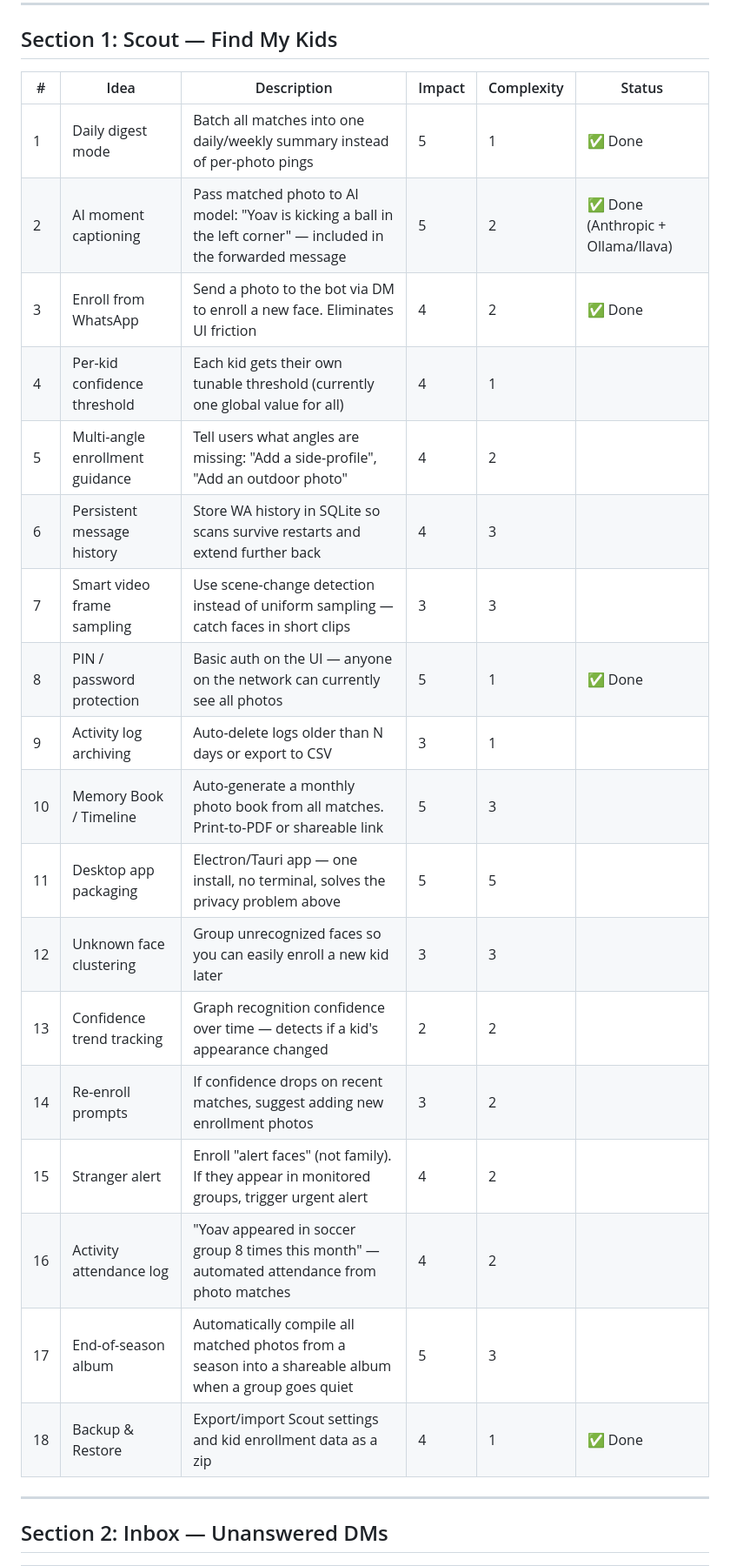
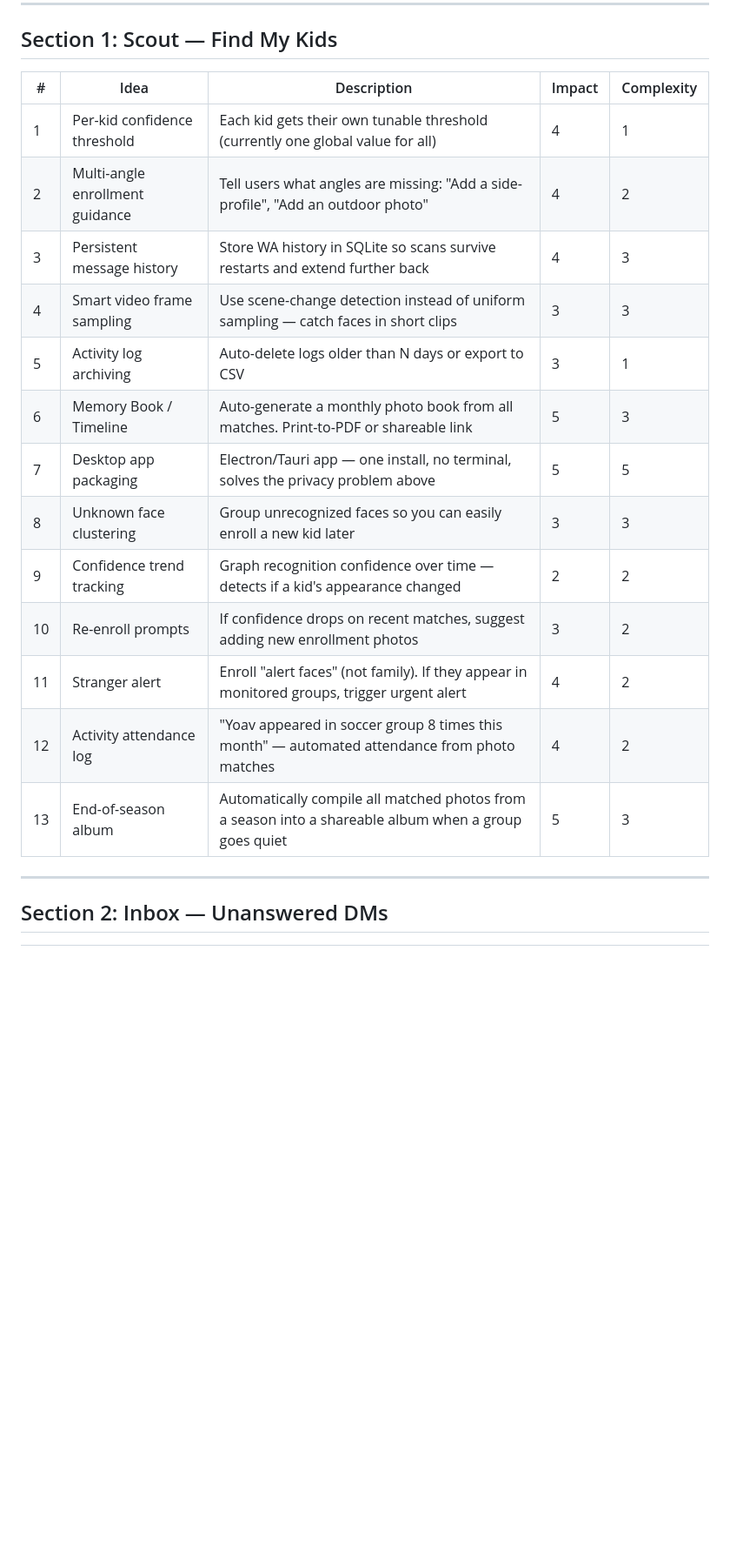
Before and after one commit to urihersh/whatsapp-tools, a Markdown page: IDEAS.md, the part around one of its changes. Shown at 87% size. Drawn GitHub-style; blank space fills up the shorter version.

```diff
--- a/IDEAS.md
+++ b/IDEAS.md
@@ -36,26 +30,21 @@ The best answer is the **1Password / Obsidian model**:
 
 ## Section 1: Scout — Find My Kids
 
-| # | Idea | Description | Impact | Complexity | Status |
-|---|------|-------------|--------|------------|--------|
-| 1 | Daily digest mode | Batch all matches into one daily/weekly summary instead of per-photo pings | 5 | 1 | ✅ Done |
-| 2 | AI moment captioning | Pass matched photo to AI model: "Yoav is kicking a ball in the left corner" — included in the forwarded message | 5 | 2 | ✅ Done (Anthropic + Ollama/llava) |
-| 3 | Enroll from WhatsApp | Send a photo to the bot via DM to enroll a new face. Eliminates UI friction | 4 | 2 | ✅ Done |
-| 4 | Per-kid confidence threshold | Each kid gets their own tunable threshold (currently one global value for all) | 4 | 1 | |
-| 5 | Multi-angle enrollment guidance | Tell users what angles are missing: "Add a side-profile", "Add an outdoor photo" | 4 | 2 | |
-| 6 | Persistent message history | Store WA history in SQLite so scans survive restarts and extend further back | 4 | 3 | |
-| 7 | Smart video frame sampling | Use scene-change detection instead of uniform sampling — catch faces in short clips | 3 | 3 | |
-| 8 | PIN / password protection | Basic auth on the UI — anyone on the network can currently see all photos | 5 | 1 | ✅ Done |
-| 9 | Activity log archiving | Auto-delete logs older than N days or export to CSV | 3 | 1 | |
-| 10 | Memory Book / Timeline | Auto-generate a monthly photo book from all matches. Print-to-PDF or shareable link | 5 | 3 | |
-| 11 | Desktop app packaging | Electron/Tauri app — one install, no terminal, solves the privacy problem above | 5 | 5 | |
-| 12 | Unknown face clustering | Group unrecognized faces so you can easily enroll a new kid later | 3 | 3 | |
-| 13 | Confidence trend tracking | Graph recognition confidence over time — detects if a kid's appearance changed | 2 | 2 | |
-| 14 | Re-enroll prompts | If confidence drops on recent matches, suggest adding new enrollment photos | 3 | 2 | |
-| 15 | Stranger alert | Enroll "alert faces" (not family). If they appear in monitored groups, trigger urgent alert | 4 | 2 | |
-| 16 | Activity attendance log | "Yoav appeared in soccer group 8 times this month" — automated attendance from photo matches | 4 | 2 | |
-| 17 | End-of-season album | Automatically compile all matched photos from a season into a shareable album when a group goes quiet | 5 | 3 | |
-| 18 | Backup & Restore | Export/import Scout settings and kid enrollment data as a zip | 4 | 1 | ✅ Done |
+| # | Idea | Description | Impact | Complexity |
+|---|------|-------------|--------|------------|
+| 1 | Per-kid confidence threshold | Each kid gets their own tunable threshold (currently one global value for all) | 4 | 1 |
+| 2 | Multi-angle enrollment guidance | Tell users what angles are missing: "Add a side-profile", "Add an outdoor photo" | 4 | 2 |
+| 3 | Persistent message history | Store WA history in SQLite so scans survive restarts and extend further back | 4 | 3 |
+| 4 | Smart video frame sampling | Use scene-change detection instead of uniform sampling — catch faces in short clips | 3 | 3 |
+| 5 | Activity log archiving | Auto-delete logs older than N days or export to CSV | 3 | 1 |
+| 6 | Memory Book / Timeline | Auto-generate a monthly photo book from all matches. Print-to-PDF or shareable link | 5 | 3 |
+| 7 | Desktop app packaging | Electron/Tauri app — one install, no terminal, solves the privacy problem above | 5 | 5 |
+| 8 | Unknown face clustering | Group unrecognized faces so you can easily enroll a new kid later | 3 | 3 |
+| 9 | Confidence trend tracking | Graph recognition confidence over time — detects if a kid's appearance changed | 2 | 2 |
+| 10 | Re-enroll prompts | If confidence drops on recent matches, suggest adding new enrollment photos | 3 | 2 |
+| 11 | Stranger alert | Enroll "alert faces" (not family). If they appear in monitored groups, trigger urgent alert | 4 | 2 |
+| 12 | Activity attendance log | "Yoav appeared in soccer group 8 times this month" — automated attendance from photo matches | 4 | 2 |
+| 13 | End-of-season album | Automatically compile all matched photos from a season into a shareable album when a group goes quiet | 5 | 3 |
 
 ---
 
```
Also changed, not shown: other parts of IDEAS.md (+40 -52 lines).
